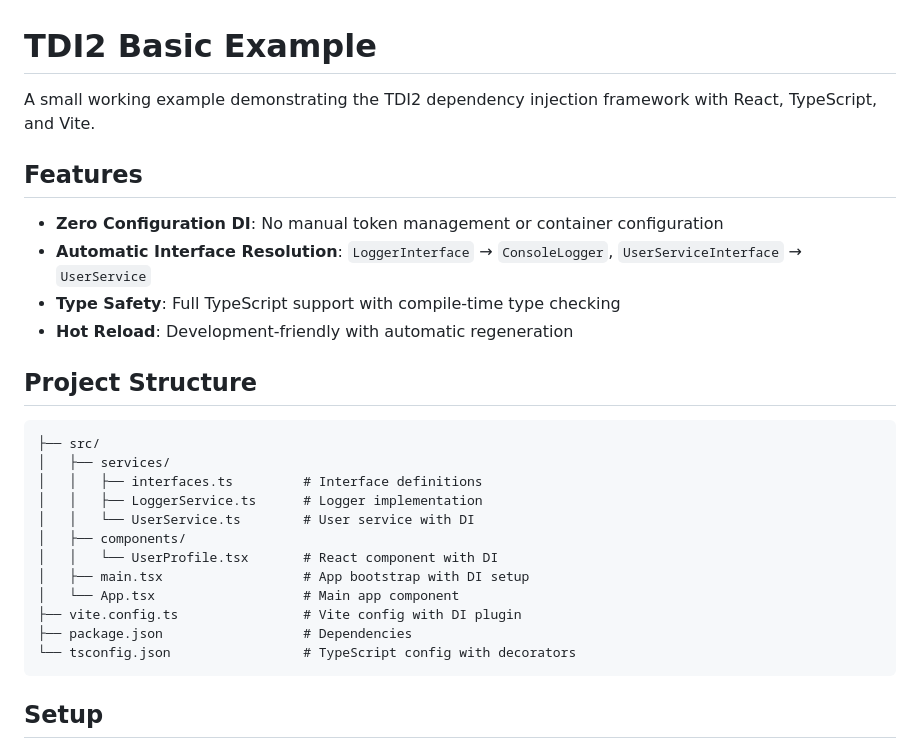
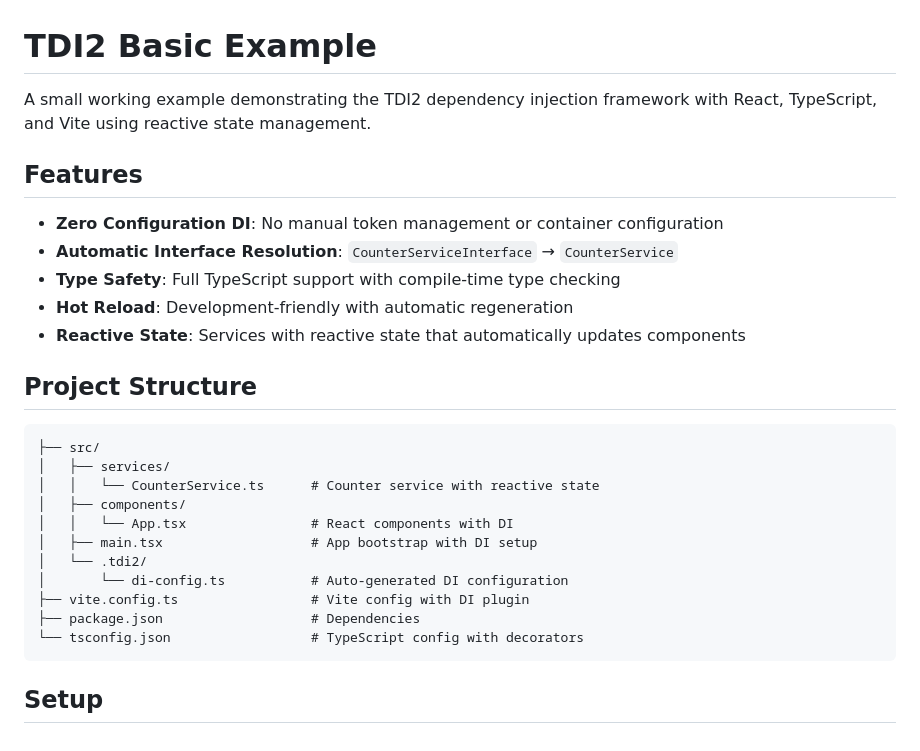
Before and after one commit to 7frank/tdi2, a Markdown page: examples/tdi2-basic-example/README.md, the part around the change printed below. Rendered like a GitHub page.

````diff
--- a/examples/tdi2-basic-example/README.md
+++ b/examples/tdi2-basic-example/README.md
@@ -1,29 +1,29 @@
 # TDI2 Basic Example
 
-A small working example demonstrating the TDI2 dependency injection framework with React, TypeScript, and Vite.
+A small working example demonstrating the TDI2 dependency injection framework with React, TypeScript, and Vite using reactive state management.
 
 ## Features
 
 - **Zero Configuration DI**: No manual token management or container configuration
-- **Automatic Interface Resolution**: `LoggerInterface` → `ConsoleLogger`, `UserServiceInterface` → `UserService`
+- **Automatic Interface Resolution**: `CounterServiceInterface` → `CounterService`
 - **Type Safety**: Full TypeScript support with compile-time type checking
 - **Hot Reload**: Development-friendly with automatic regeneration
+- **Reactive State**: Services with reactive state that automatically updates components
 
 ## Project Structure
 
 ```
 ├── src/
 │   ├── services/
-│   │   ├── interfaces.ts         # Interface definitions
-│   │   ├── LoggerService.ts      # Logger implementation
-│   │   └── UserService.ts        # User service with DI
+│   │   └── CounterService.ts      # Counter service with reactive state
 │   ├── components/
-│   │   └── UserProfile.tsx       # React component with DI
-│   ├── main.tsx                  # App bootstrap with DI setup
-│   └── App.tsx                   # Main app component
-├── vite.config.ts                # Vite config with DI plugin
-├── package.json                  # Dependencies
-└── tsconfig.json                 # TypeScript config with decorators
+│   │   └── App.tsx                # React components with DI
+│   ├── main.tsx                   # App bootstrap with DI setup
+│   └── .tdi2/
+│       └── di-config.ts           # Auto-generated DI configuration
+├── vite.config.ts                 # Vite config with DI plugin
+├── package.json                   # Dependencies
+└── tsconfig.json                  # TypeScript config with decorators
 ```
 
 ## Setup
````
Also changed, not shown: other parts of examples/tdi2-basic-example/README.md (+90 -27 lines).
